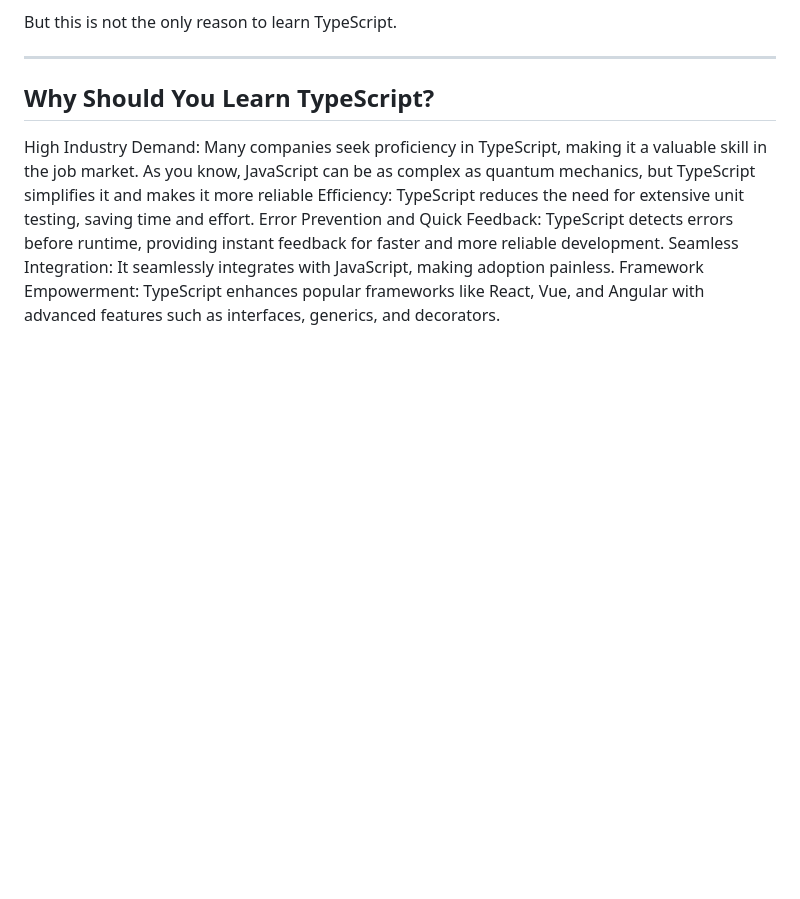
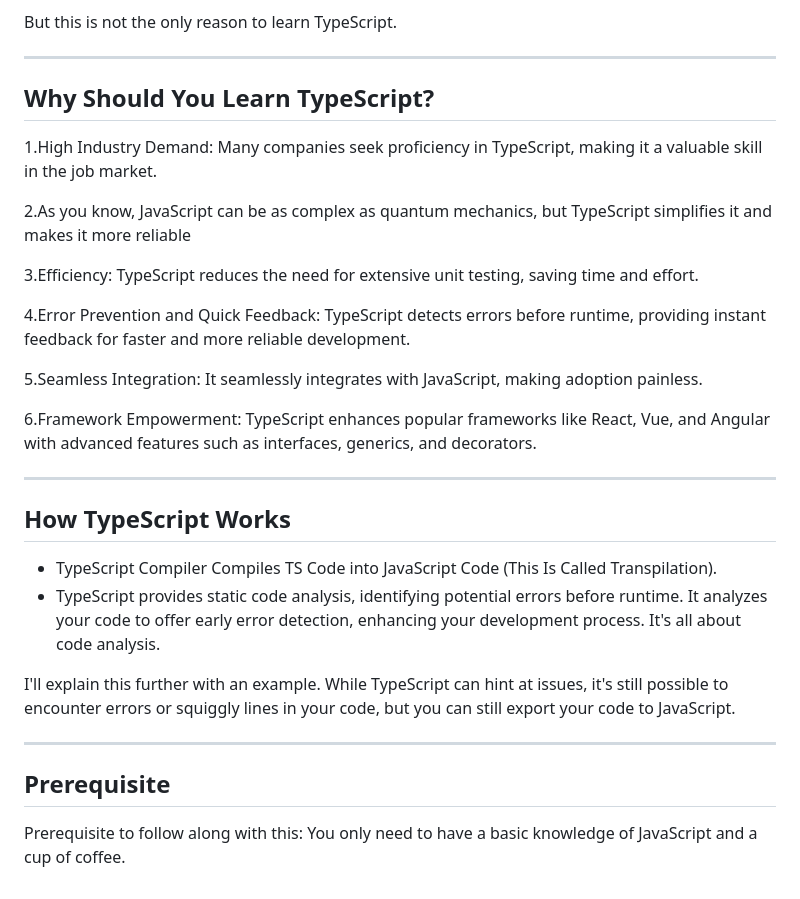
Before and after one commit to IamAbdulRaheem/-100daysOfCodeChallenge, a Markdown page: Day 62/TSintro.md, the part around the change. GitHub-like rendering; blank space fills up the shorter version.

Commit message:
#100daysOfCodeChallenge

```diff
--- a/Day 62/TSintro.md
+++ b/Day 62/TSintro.md
@@ -24,9 +24,33 @@ But this is not the only reason to learn TypeScript.
 
 **Why Should You Learn TypeScript?**
 ---
-High Industry Demand: Many companies seek proficiency in TypeScript, making it a valuable skill in the job market.
-As you know, JavaScript can be as complex as quantum mechanics, but TypeScript simplifies it and makes it more reliable
-Efficiency: TypeScript reduces the need for extensive unit testing, saving time and effort.
-Error Prevention and Quick Feedback: TypeScript detects errors before runtime, providing instant feedback for faster and more reliable development.
-Seamless Integration: It seamlessly integrates with JavaScript, making adoption painless.
-Framework Empowerment: TypeScript enhances popular frameworks like React, Vue, and Angular with advanced features such as interfaces, generics, and decorators.
+1.High Industry Demand: Many companies seek proficiency in TypeScript, making it a valuable skill in the job market.
+
+2.As you know, JavaScript can be as complex as quantum mechanics, but TypeScript simplifies it and makes it more reliable
+
+3.Efficiency: TypeScript reduces the need for extensive unit testing, saving time and effort.
+
+4.Error Prevention and Quick Feedback: TypeScript detects errors before runtime, providing instant feedback for faster and more reliable development.
+
+5.Seamless Integration: It seamlessly integrates with JavaScript, making adoption painless.
+
+6.Framework Empowerment: TypeScript enhances popular frameworks like React, Vue, and Angular with advanced features such as interfaces, generics, and decorators.
+
+<hr style="border: 5px solid black; border-radius: 5px;">
+
+
+
+**How TypeScript Works**
+---
+- TypeScript Compiler Compiles TS Code into JavaScript Code (This Is Called Transpilation).
+- TypeScript provides static code analysis, identifying potential errors before runtime. It analyzes your code to offer early error detection, enhancing your development process. It's all about code analysis.
+
+I'll explain this further with an example. While TypeScript can hint at issues, it's still possible to encounter errors or squiggly lines in your code, but you can still export your code to JavaScript.
+
+<hr style="border: 5px solid black; border-radius: 5px;">
+
+
+
+**Prerequisite**
+---
+Prerequisite to follow along with this: You only need to have a basic knowledge of JavaScript and a cup of coffee.
```
